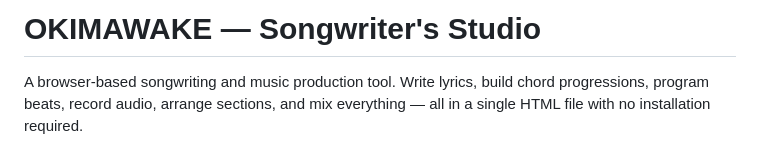
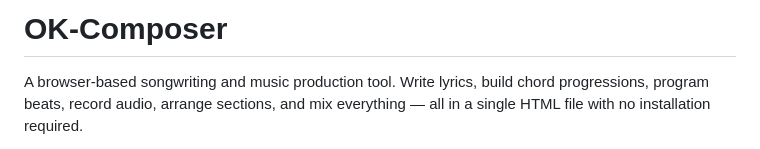
Before and after one commit to okimawake/ok-composer, a Markdown page: README.md, the part around the change. GitHub-like rendering.

Commit message:
Rename project from OKIMAWAKE to OK-Composer

```diff
--- a/README.md
+++ b/README.md
@@ -1,4 +1,4 @@
-# OKIMAWAKE — Songwriter's Studio
+# OK-Composer
 
 A browser-based songwriting and music production tool. Write lyrics, build chord progressions, program beats, record audio, arrange sections, and mix everything — all in a single HTML file with no installation required.
 
```
